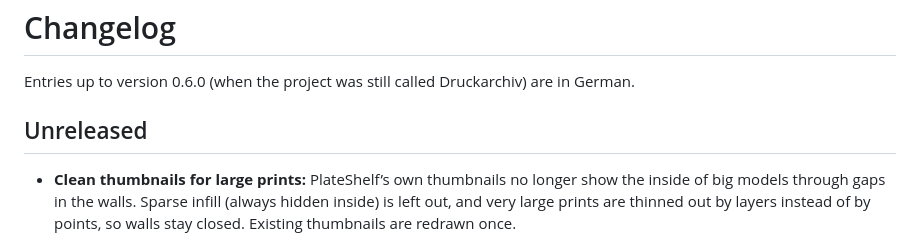
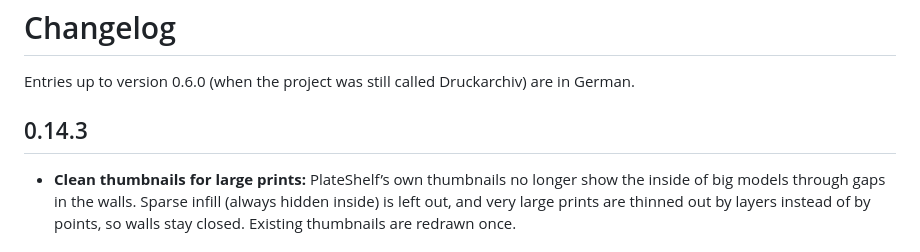
Before and after one commit to Schnuecks/plateshelf, a Markdown page: CHANGELOG.md, the part around the change. GitHub-like rendering.

Commit message:
Version 0.14.3

```diff
--- a/CHANGELOG.md
+++ b/CHANGELOG.md
@@ -2,7 +2,7 @@
 
 Entries up to version 0.6.0 (when the project was still called Druckarchiv) are in German.
 
-## Unreleased
+## 0.14.3
 
 - **Clean thumbnails for large prints:** PlateShelf’s own thumbnails no longer show the inside of
   big models through gaps in the walls. Sparse infill (always hidden inside) is left out, and very
```
